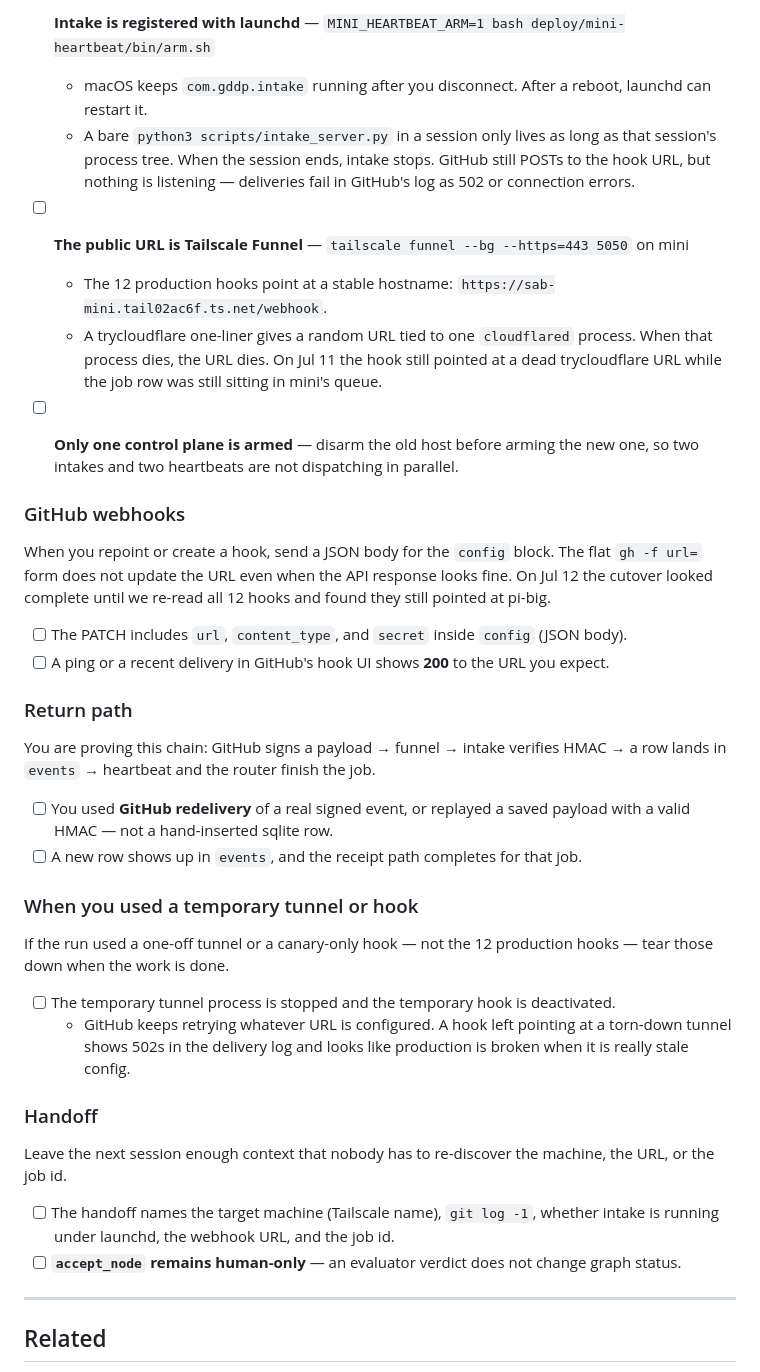
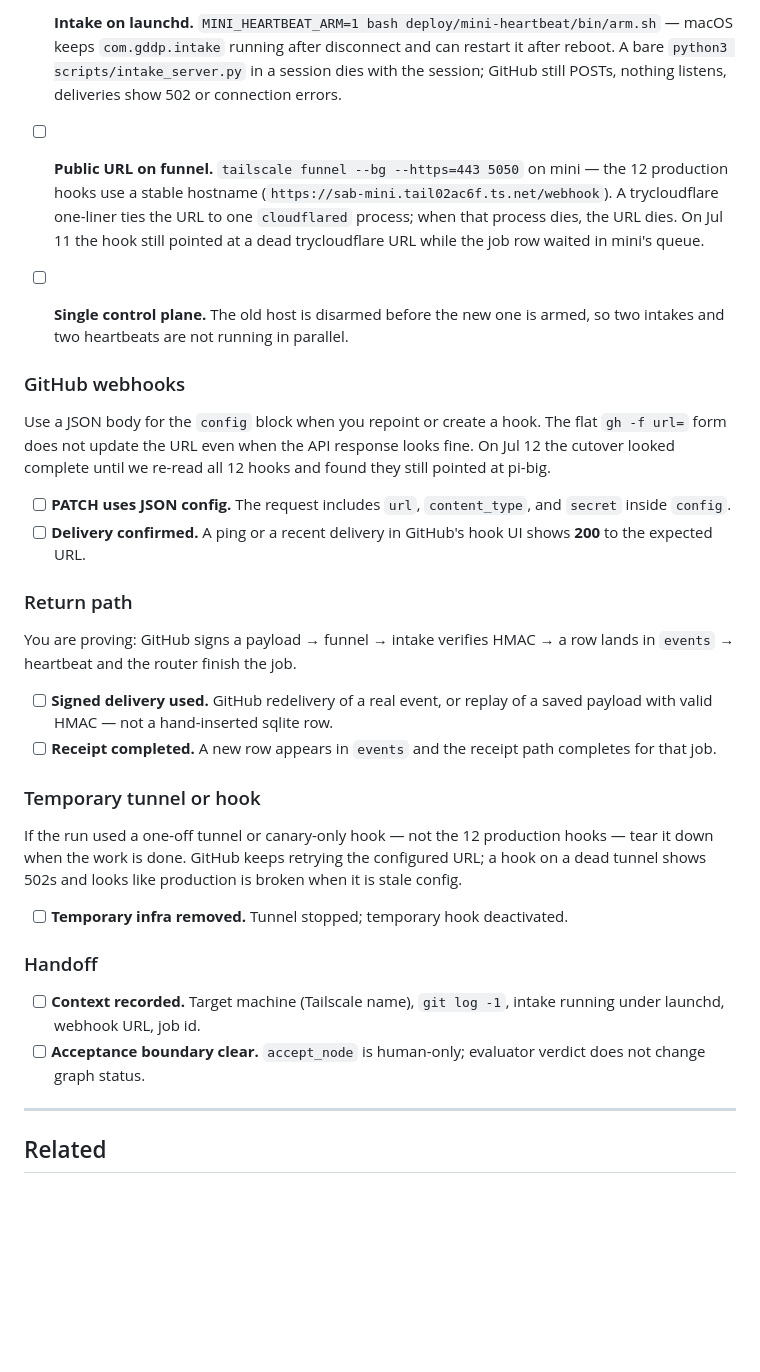
Before and after one commit to skchaudr/gddp-runtime, a Markdown page: docs/dispatch-checklist.md, the part around one of its changes. GitHub-like rendering; blank space fills up the shorter version.

```diff
--- a/docs/dispatch-checklist.md
+++ b/docs/dispatch-checklist.md
@@ -64,41 +69,34 @@ You start launchd and funnel from a shell. That is normal. What matters is what
 
-- [ ] **Intake is registered with launchd** — `MINI_HEARTBEAT_ARM=1 bash deploy/mini-heartbeat/bin/arm.sh`
-  - macOS keeps `com.gddp.intake` running after you disconnect. After a reboot, launchd can restart it.
-  - A bare `python3 scripts/intake_server.py` in a session only lives as long as that session's process tree. When the session ends, intake stops. GitHub still POSTs to the hook URL, but nothing is listening — deliveries fail in GitHub's log as 502 or connection errors.
+- [ ] **Intake on launchd.** `MINI_HEARTBEAT_ARM=1 bash deploy/mini-heartbeat/bin/arm.sh` — macOS keeps `com.gddp.intake` running after disconnect and can restart it after reboot. A bare `python3 scripts/intake_server.py` in a session dies with the session; GitHub still POSTs, nothing listens, deliveries show 502 or connection errors.
 
-- [ ] **The public URL is Tailscale Funnel** — `tailscale funnel --bg --https=443 5050` on mini
-  - The 12 production hooks point at a stable hostname: `https://sab-mini.tail02ac6f.ts.net/webhook`.
-  - A trycloudflare one-liner gives a random URL tied to one `cloudflared` process. When that process dies, the URL dies. On Jul 11 the hook still pointed at a dead trycloudflare URL while the job row was still sitting in mini's queue.
+- [ ] **Public URL on funnel.** `tailscale funnel --bg --https=443 5050` on mini — the 12 production hooks use a stable hostname (`https://sab-mini.tail02ac6f.ts.net/webhook`). A trycloudflare one-liner ties the URL to one `cloudflared` process; when that process dies, the URL dies. On Jul 11 the hook still pointed at a dead trycloudflare URL while the job row waited in mini's queue.
 
-- [ ] **Only one control plane is armed** — disarm the old host before arming the new one, so two intakes and two heartbeats are not dispatching in parallel.
+- [ ] **Single control plane.** The old host is disarmed before the new one is armed, so two intakes and two heartbeats are not running in parallel.
 
 ### GitHub webhooks
 
-When you repoint or create a hook, send a JSON body for the `config` block. The flat `gh -f url=` form does not update the URL even when the API response looks fine. On Jul 12 the cutover looked complete until we re-read all 12 hooks and found they still pointed at pi-big.
+Use a JSON body for the `config` block when you repoint or create a hook. The flat `gh -f url=` form does not update the URL even when the API response looks fine. On Jul 12 the cutover looked complete until we re-read all 12 hooks and found they still pointed at pi-big.
 
-- [ ] The PATCH includes `url`, `content_type`, and `secret` inside `config` (JSON body).
-- [ ] A ping or a recent delivery in GitHub's hook UI shows **200** to the URL you expect.
+- [ ] **PATCH uses JSON config.** The request includes `url`, `content_type`, and `secret` inside `config`.
+- [ ] **Delivery confirmed.** A ping or a recent delivery in GitHub's hook UI shows **200** to the expected URL.
 
 ### Return path
 
-You are proving this chain: GitHub signs a payload → funnel → intake verifies HMAC → a row lands in `events` → heartbeat and the router finish the job.
+You are proving: GitHub signs a payload → funnel → intake verifies HMAC → a row lands in `events` → heartbeat and the router finish the job.
 
-- [ ] You used **GitHub redelivery** of a real signed event, or replayed a saved payload with a valid HMAC — not a hand-inserted sqlite row.
-- [ ] A new row shows up in `events`, and the receipt path completes for that job.
+- [ ] **Signed delivery used.** GitHub redelivery of a real event, or replay of a saved payload with valid HMAC — not a hand-inserted sqlite row.
+- [ ] **Receipt completed.** A new row appears in `events` and the receipt path completes for that job.
 
-### When you used a temporary tunnel or hook
+### Temporary tunnel or hook
 
-If the run used a one-off tunnel or a canary-only hook — not the 12 production hooks — tear those down when the work is done.
+If the run used a one-off tunnel or canary-only hook — not the 12 production hooks — tear it down when the work is done. GitHub keeps retrying the configured URL; a hook on a dead tunnel shows 502s and looks like production is broken when it is stale config.
 
-- [ ] The temporary tunnel process is stopped and the temporary hook is deactivated.
-  - GitHub keeps retrying whatever URL is configured. A hook left pointing at a torn-down tunnel shows 502s in the delivery log and looks like production is broken when it is really stale config.
+- [ ] **Temporary infra removed.** Tunnel stopped; temporary hook deactivated.
 
 ### Handoff
 
-Leave the next session enough context that nobody has to re-discover the machine, the URL, or the job id.
-
-- [ ] The handoff names the target machine (Tailscale name), `git log -1`, whether intake is running under launchd, the webhook URL, and the job id.
-- [ ] **`accept_node` remains human-only** — an evaluator verdict does not change graph status.
+- [ ] **Context recorded.** Target machine (Tailscale name), `git log -1`, intake running under launchd, webhook URL, job id.
+- [ ] **Acceptance boundary clear.** `accept_node` is human-only; evaluator verdict does not change graph status.
 
 ---
 
```
Also changed, not shown: other parts of docs/dispatch-checklist.md (+35 -30 lines).
